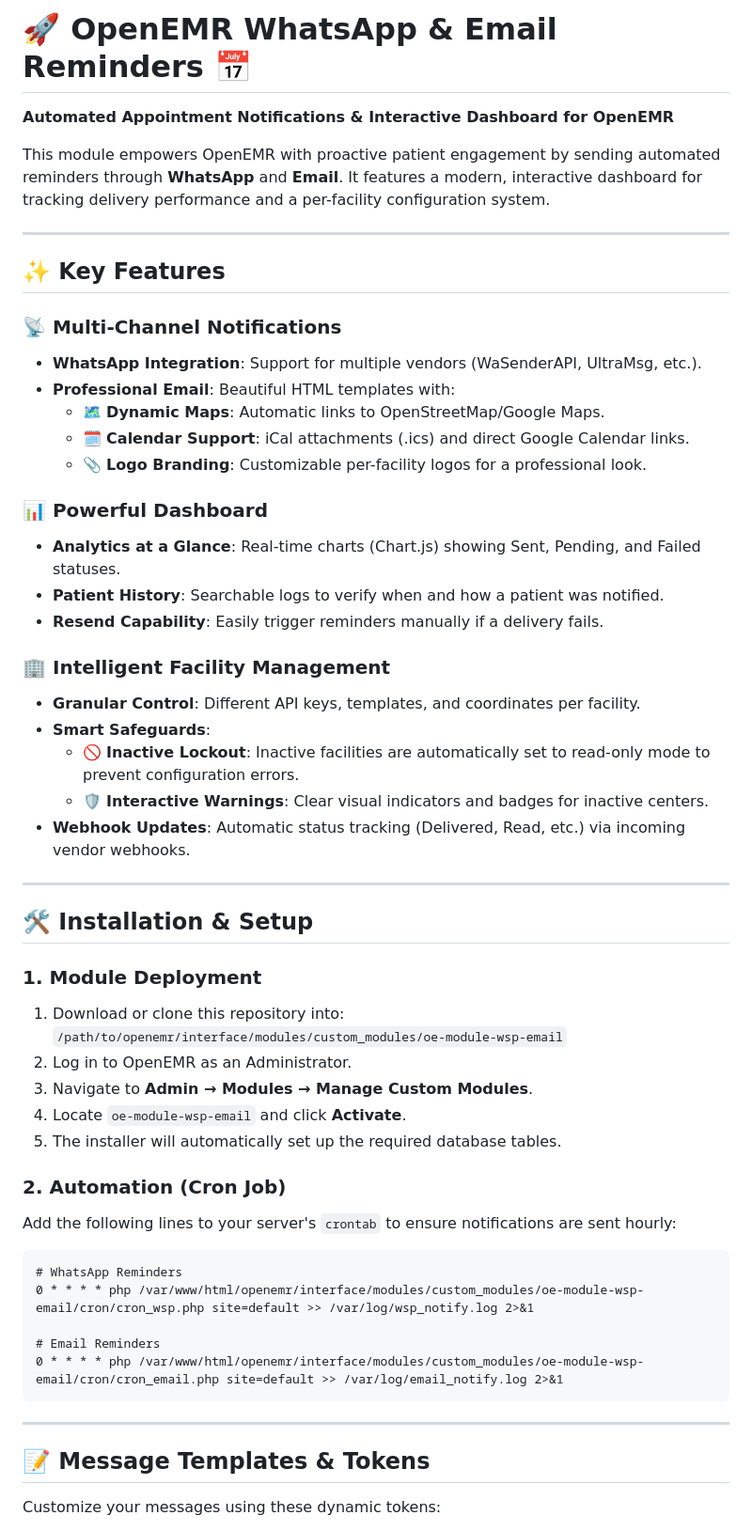
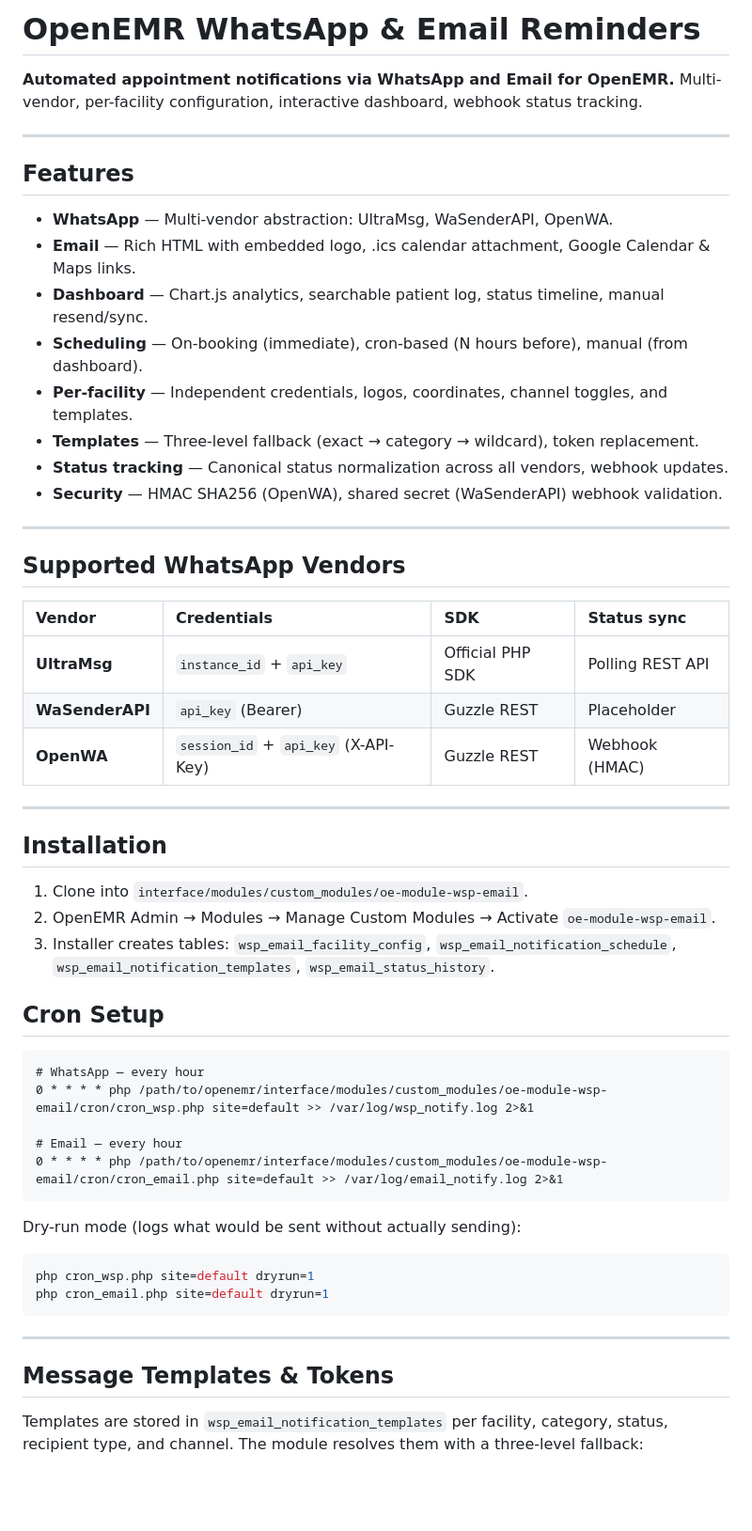
Before and after one commit to luisuriarte/oe-module-wsp-email, a Markdown page: README.md, the part around one of its changes. Shown at 94% size. Drawn GitHub-style; blank space fills up the shorter version.

````diff
--- a/README.md
+++ b/README.md
@@ -1,58 +1,58 @@
-# 🚀 OpenEMR WhatsApp & Email Reminders 📅
+# OpenEMR WhatsApp & Email Reminders
 
-**Automated Appointment Notifications & Interactive Dashboard for OpenEMR**
-
-This module empowers OpenEMR with proactive patient engagement by sending automated reminders through **WhatsApp** and **Email**. It features a modern, interactive dashboard for tracking delivery performance and a per-facility configuration system.
+**Automated appointment notifications via WhatsApp and Email for OpenEMR.**
+Multi-vendor, per-facility configuration, interactive dashboard, webhook status tracking.
 
 ---
 
-## ✨ Key Features
+## Features
 
-### 📡 Multi-Channel Notifications
-- **WhatsApp Integration**: Support for multiple vendors (WaSenderAPI, UltraMsg, etc.).
-- **Professional Email**: Beautiful HTML templates with:
-    - 🗺️ **Dynamic Maps**: Automatic links to OpenStreetMap/Google Maps.
-    - 🗓️ **Calendar Support**: iCal attachments (.ics) and direct Google Calendar links.
-    - 📎 **Logo Branding**: Customizable per-facility logos for a professional look.
-
-### 📊 Powerful Dashboard
-- **Analytics at a Glance**: Real-time charts (Chart.js) showing Sent, Pending, and Failed statuses.
-- **Patient History**: Searchable logs to verify when and how a patient was notified.
-- **Resend Capability**: Easily trigger reminders manually if a delivery fails.
-
-### 🏢 Intelligent Facility Management
-- **Granular Control**: Different API keys, templates, and coordinates per facility.
-- **Smart Safeguards**:
-    - 🚫 **Inactive Lockout**: Inactive facilities are automatically set to read-only mode to prevent configuration errors.
-    - 🛡️ **Interactive Warnings**: Clear visual indicators and badges for inactive centers.
-- **Webhook Updates**: Automatic status tracking (Delivered, Read, etc.) via incoming vendor webhooks.
+- **WhatsApp** — Multi-vendor abstraction: UltraMsg, WaSenderAPI, OpenWA.
+- **Email** — Rich HTML with embedded logo, .ics calendar attachment, Google Calendar & Maps links.
+- **Dashboard** — Chart.js analytics, searchable patient log, status timeline, manual resend/sync.
+- **Scheduling** — On-booking (immediate), cron-based (N hours before), manual (from dashboard).
+- **Per-facility** — Independent credentials, logos, coordinates, channel toggles, and templates.
+- **Templates** — Three-level fallback (exact → category → wildcard), token replacement.
+- **Status tracking** — Canonical status normalization across all vendors, webhook updates.
+- **Security** — HMAC SHA256 (OpenWA), shared secret (WaSenderAPI) webhook validation.
 
 ---
 
-## 🛠️ Installation & Setup
+## Supported WhatsApp Vendors
 
-### 1. Module Deployment
-1. Download or clone this repository into:
-   `/path/to/openemr/interface/modules/custom_modules/oe-module-wsp-email`
-2. Log in to OpenEMR as an Administrator.
-3. Navigate to **Admin → Modules → Manage Custom Modules**.
-4. Locate `oe-module-wsp-email` and click **Activate**.
-5. The installer will automatically set up the required database tables.
+| Vendor | Credentials | SDK | Status sync |
+| :--- | :--- | :--- | :--- |
+| **UltraMsg** | `instance_id` + `api_key` | Official PHP SDK | Polling REST API |
+| **WaSenderAPI** | `api_key` (Bearer) | Guzzle REST | Placeholder |
+| **OpenWA** | `session_id` + `api_key` (X-API-Key) | Guzzle REST | Webhook (HMAC) |
 
-### 2. Automation (Cron Job)
-Add the following lines to your server's `crontab` to ensure notifications are sent hourly:
+---
+
+## Installation
+
+1. Clone into `interface/modules/custom_modules/oe-module-wsp-email`.
+2. OpenEMR Admin → Modules → Manage Custom Modules → Activate `oe-module-wsp-email`.
+3. Installer creates tables: `wsp_email_facility_config`, `wsp_email_notification_schedule`, `wsp_email_notification_templates`, `wsp_email_status_history`.
+
+## Cron Setup
 
 ```cron
-# WhatsApp Reminders
-0 * * * * php /var/www/html/openemr/interface/modules/custom_modules/oe-module-wsp-email/cron/cron_wsp.php site=default >> /var/log/wsp_notify.log 2>&1
+# WhatsApp — every hour
+0 * * * * php /path/to/openemr/interface/modules/custom_modules/oe-module-wsp-email/cron/cron_wsp.php site=default >> /var/log/wsp_notify.log 2>&1
 
-# Email Reminders
-0 * * * * php /var/www/html/openemr/interface/modules/custom_modules/oe-module-wsp-email/cron/cron_email.php site=default >> /var/log/email_notify.log 2>&1
+# Email — every hour
+0 * * * * php /path/to/openemr/interface/modules/custom_modules/oe-module-wsp-email/cron/cron_email.php site=default >> /var/log/email_notify.log 2>&1
+```
+
+Dry-run mode (logs what would be sent without actually sending):
+```bash
+php cron_wsp.php site=default dryrun=1
+php cron_email.php site=default dryrun=1
 ```
 
 ---
 
-## 📝 Message Templates & Tokens
+## Message Templates & Tokens
 
-Customize your messages using these dynamic tokens:
+Templates are stored in `wsp_email_notification_templates` per facility, category, status, recipient type, and channel. The module resolves them with a three-level fallback:
 
````
Also changed, not shown: other parts of README.md (+128 -31 lines), README_es.md (added, +198 -0 lines).
